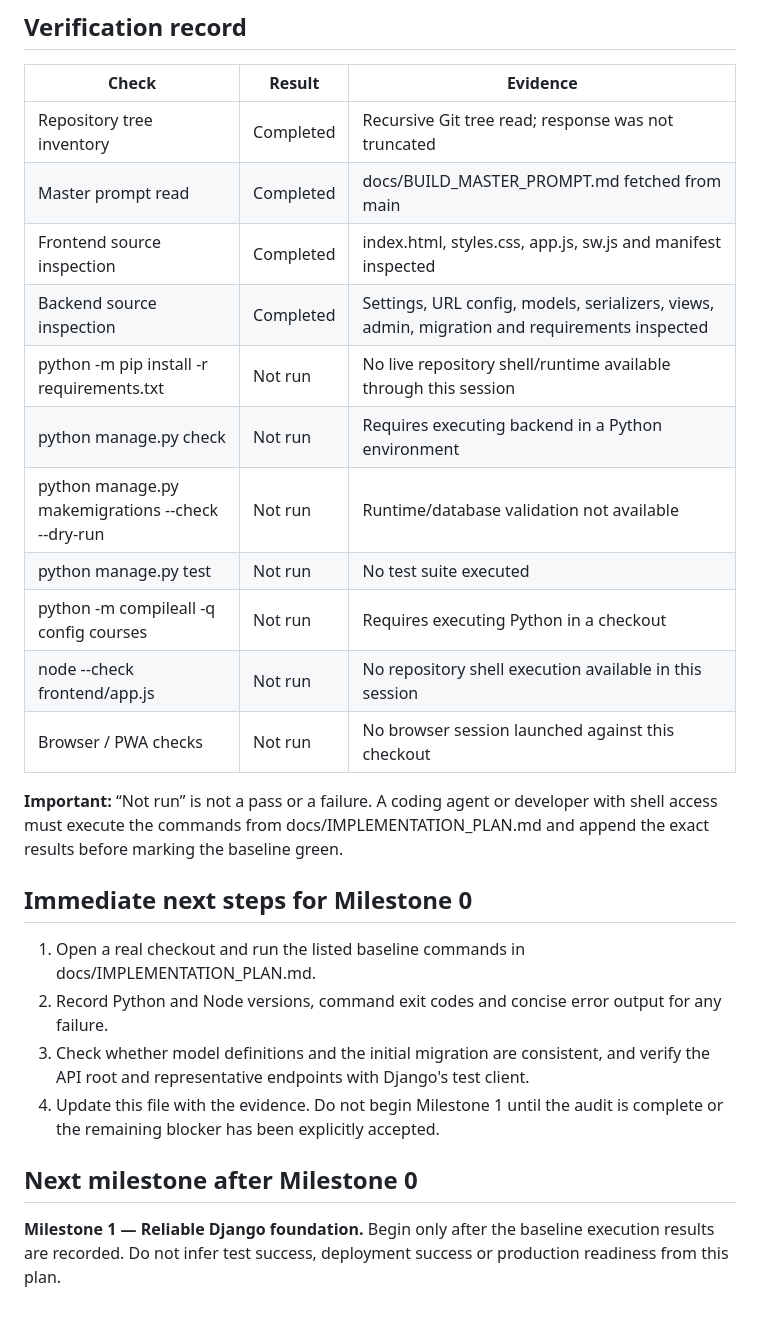
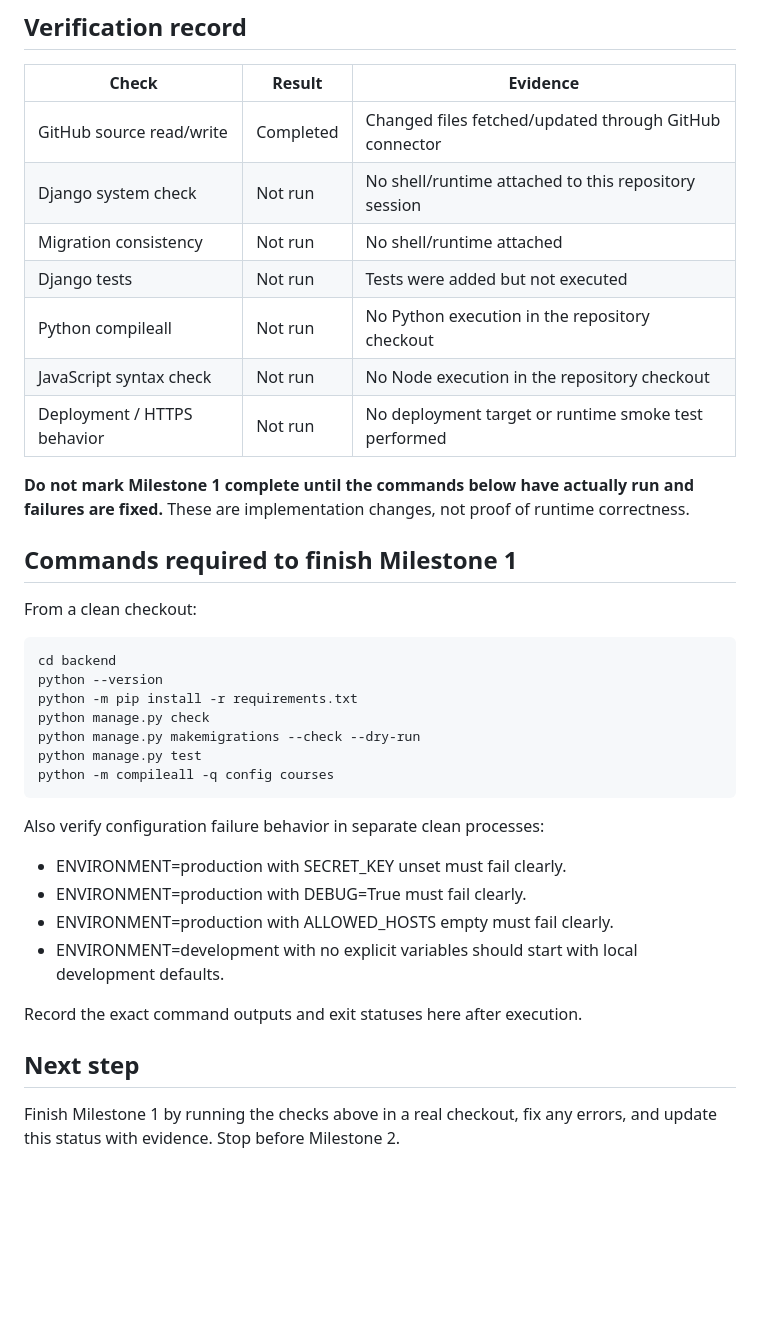
Before and after one commit to sawroop1242/pw-style-learning-app, a Markdown page: docs/BUILD_STATUS.md, the part around one of its changes. GitHub-like rendering; blank space fills up the shorter version.

Commit message:
Record Django foundation implementation and pending checks

```diff
--- a/docs/BUILD_STATUS.md
+++ b/docs/BUILD_STATUS.md
@@ -41,27 +25,36 @@ Implementation status is not the same as documentation status. This milestone ha
 
 | Check | Result | Evidence |
 |---|---|---|
-| Repository tree inventory | Completed | Recursive Git tree read; response was not truncated |
-| Master prompt read | Completed | docs/BUILD_MASTER_PROMPT.md fetched from main |
-| Frontend source inspection | Completed | index.html, styles.css, app.js, sw.js and manifest inspected |
-| Backend source inspection | Completed | Settings, URL config, models, serializers, views, admin, migration and requirements inspected |
-| python -m pip install -r requirements.txt | Not run | No live repository shell/runtime available through this session |
-| python manage.py check | Not run | Requires executing backend in a Python environment |
-| python manage.py makemigrations --check --dry-run | Not run | Runtime/database validation not available |
-| python manage.py test | Not run | No test suite executed |
-| python -m compileall -q config courses | Not run | Requires executing Python in a checkout |
-| node --check frontend/app.js | Not run | No repository shell execution available in this session |
-| Browser / PWA checks | Not run | No browser session launched against this checkout |
+| GitHub source read/write | Completed | Changed files fetched/updated through GitHub connector |
+| Django system check | Not run | No shell/runtime attached to this repository session |
+| Migration consistency | Not run | No shell/runtime attached |
+| Django tests | Not run | Tests were added but not executed |
+| Python compileall | Not run | No Python execution in the repository checkout |
+| JavaScript syntax check | Not run | No Node execution in the repository checkout |
+| Deployment / HTTPS behavior | Not run | No deployment target or runtime smoke test performed |
 
-**Important:** “Not run” is not a pass or a failure. A coding agent or developer with shell access must execute the commands from docs/IMPLEMENTATION_PLAN.md and append the exact results before marking the baseline green.
+**Do not mark Milestone 1 complete until the commands below have actually run and failures are fixed.** These are implementation changes, not proof of runtime correctness.
 
-## Immediate next steps for Milestone 0
+## Commands required to finish Milestone 1
 
-1. Open a real checkout and run the listed baseline commands in docs/IMPLEMENTATION_PLAN.md.
-2. Record Python and Node versions, command exit codes and concise error output for any failure.
-3. Check whether model definitions and the initial migration are consistent, and verify the API root and representative endpoints with Django's test client.
-4. Update this file with the evidence. Do not begin Milestone 1 until the audit is complete or the remaining blocker has been explicitly accepted.
+From a clean checkout:
 
-## Next milestone after Milestone 0
+    cd backend
+    python --version
+    python -m pip install -r requirements.txt
+    python manage.py check
+    python manage.py makemigrations --check --dry-run
+    python manage.py test
+    python -m compileall -q config courses
 
-**Milestone 1 — Reliable Django foundation.** Begin only after the baseline execution results are recorded. Do not infer test success, deployment success or production readiness from this plan.
+Also verify configuration failure behavior in separate clean processes:
+- ENVIRONMENT=production with SECRET_KEY unset must fail clearly.
+- ENVIRONMENT=production with DEBUG=True must fail clearly.
+- ENVIRONMENT=production with ALLOWED_HOSTS empty must fail clearly.
+- ENVIRONMENT=development with no explicit variables should start with local development defaults.
+
+Record the exact command outputs and exit statuses here after execution.
+
+## Next step
+
+Finish Milestone 1 by running the checks above in a real checkout, fix any errors, and update this status with evidence. Stop before Milestone 2.
```
Also changed, not shown: other parts of docs/BUILD_STATUS.md (+14 -30 lines).
